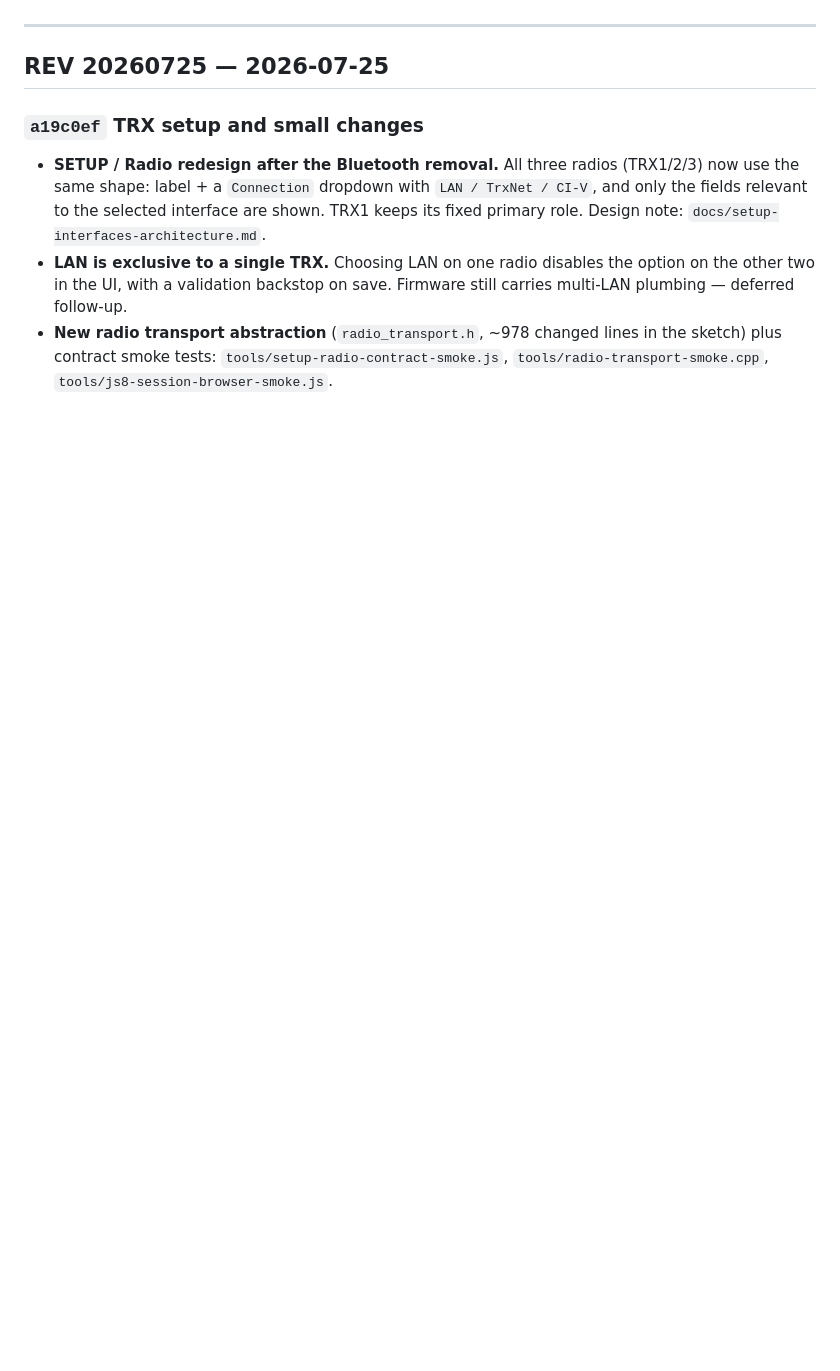
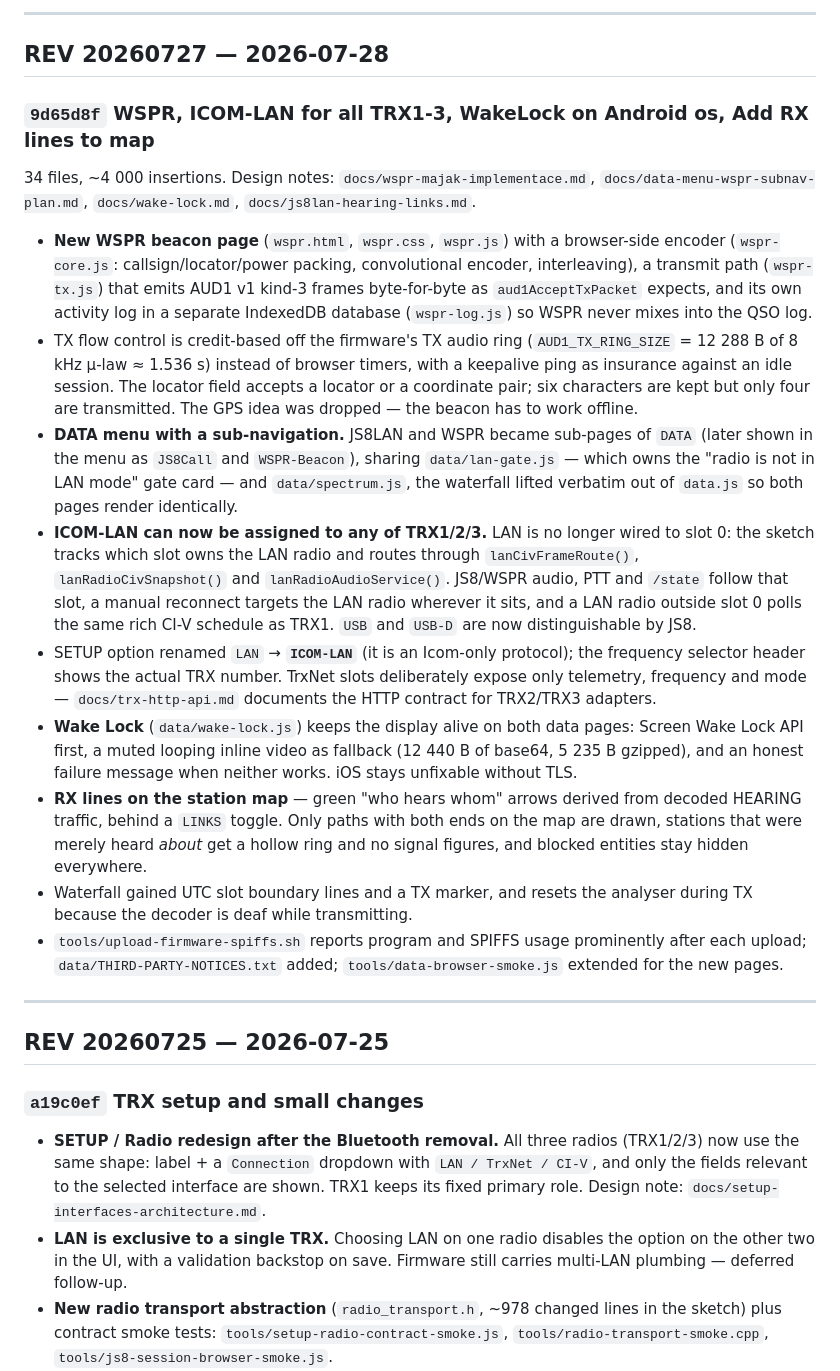
Before and after one commit to ok1hra/IC-705_Interface, a Markdown page: Changelog.md, the part around one of its changes. Rendered like a GitHub page; blank space fills up the shorter version.

```diff
--- a/Changelog.md
+++ b/Changelog.md
@@ -9,3 +62,44 @@ published.
+---
+
+## REV 20260727 — 2026-07-28
+
+### `9d65d8f` WSPR, ICOM-LAN for all TRX1-3, WakeLock on Android os, Add RX lines to map
+
+34 files, ~4 000 insertions. Design notes: `docs/wspr-majak-implementace.md`,
+`docs/data-menu-wspr-subnav-plan.md`, `docs/wake-lock.md`, `docs/js8lan-hearing-links.md`.
+
+* **New WSPR beacon page** (`wspr.html`, `wspr.css`, `wspr.js`) with a browser-side encoder
+  (`wspr-core.js`: callsign/locator/power packing, convolutional encoder, interleaving), a transmit
+  path (`wspr-tx.js`) that emits AUD1 v1 kind-3 frames byte-for-byte as `aud1AcceptTxPacket` expects,
+  and its own activity log in a separate IndexedDB database (`wspr-log.js`) so WSPR never mixes into
+  the QSO log.
+* TX flow control is credit-based off the firmware's TX audio ring (`AUD1_TX_RING_SIZE` = 12 288 B of
+  8 kHz µ-law ≈ 1.536 s) instead of browser timers, with a keepalive ping as insurance against an
+  idle session. The locator field accepts a locator or a coordinate pair; six characters are kept but
+  only four are transmitted. The GPS idea was dropped — the beacon has to work offline.
+* **DATA menu with a sub-navigation.** JS8LAN and WSPR became sub-pages of `DATA` (later shown in the
+  menu as `JS8Call` and `WSPR-Beacon`), sharing `data/lan-gate.js` — which owns the "radio is not in
+  LAN mode" gate card — and `data/spectrum.js`, the waterfall lifted verbatim out of `data.js` so
+  both pages render identically.
+* **ICOM-LAN can now be assigned to any of TRX1/2/3.** LAN is no longer wired to slot 0: the sketch
+  tracks which slot owns the LAN radio and routes through `lanCivFrameRoute()`,
+  `lanRadioCivSnapshot()` and `lanRadioAudioService()`. JS8/WSPR audio, PTT and `/state` follow that
+  slot, a manual reconnect targets the LAN radio wherever it sits, and a LAN radio outside slot 0
+  polls the same rich CI-V schedule as TRX1. `USB` and `USB-D` are now distinguishable by JS8.
+* SETUP option renamed `LAN` → **`ICOM-LAN`** (it is an Icom-only protocol); the frequency selector
+  header shows the actual TRX number. TrxNet slots deliberately expose only telemetry, frequency and
+  mode — `docs/trx-http-api.md` documents the HTTP contract for TRX2/TRX3 adapters.
+* **Wake Lock** (`data/wake-lock.js`) keeps the display alive on both data pages: Screen Wake Lock
+  API first, a muted looping inline video as fallback (12 440 B of base64, 5 235 B gzipped), and an
+  honest failure message when neither works. iOS stays unfixable without TLS.
+* **RX lines on the station map** — green "who hears whom" arrows derived from decoded HEARING
+  traffic, behind a `LINKS` toggle. Only paths with both ends on the map are drawn, stations that
+  were merely heard *about* get a hollow ring and no signal figures, and blocked entities stay hidden
+  everywhere.
+* Waterfall gained UTC slot boundary lines and a TX marker, and resets the analyser during TX because
+  the decoder is deaf while transmitting.
+* `tools/upload-firmware-spiffs.sh` reports program and SPIFFS usage prominently after each upload;
+  `data/THIRD-PARTY-NOTICES.txt` added; `tools/data-browser-smoke.js` extended for the new pages.
 
 ---
 
```
Also changed, not shown: other parts of Changelog.md (+57 -5 lines).
